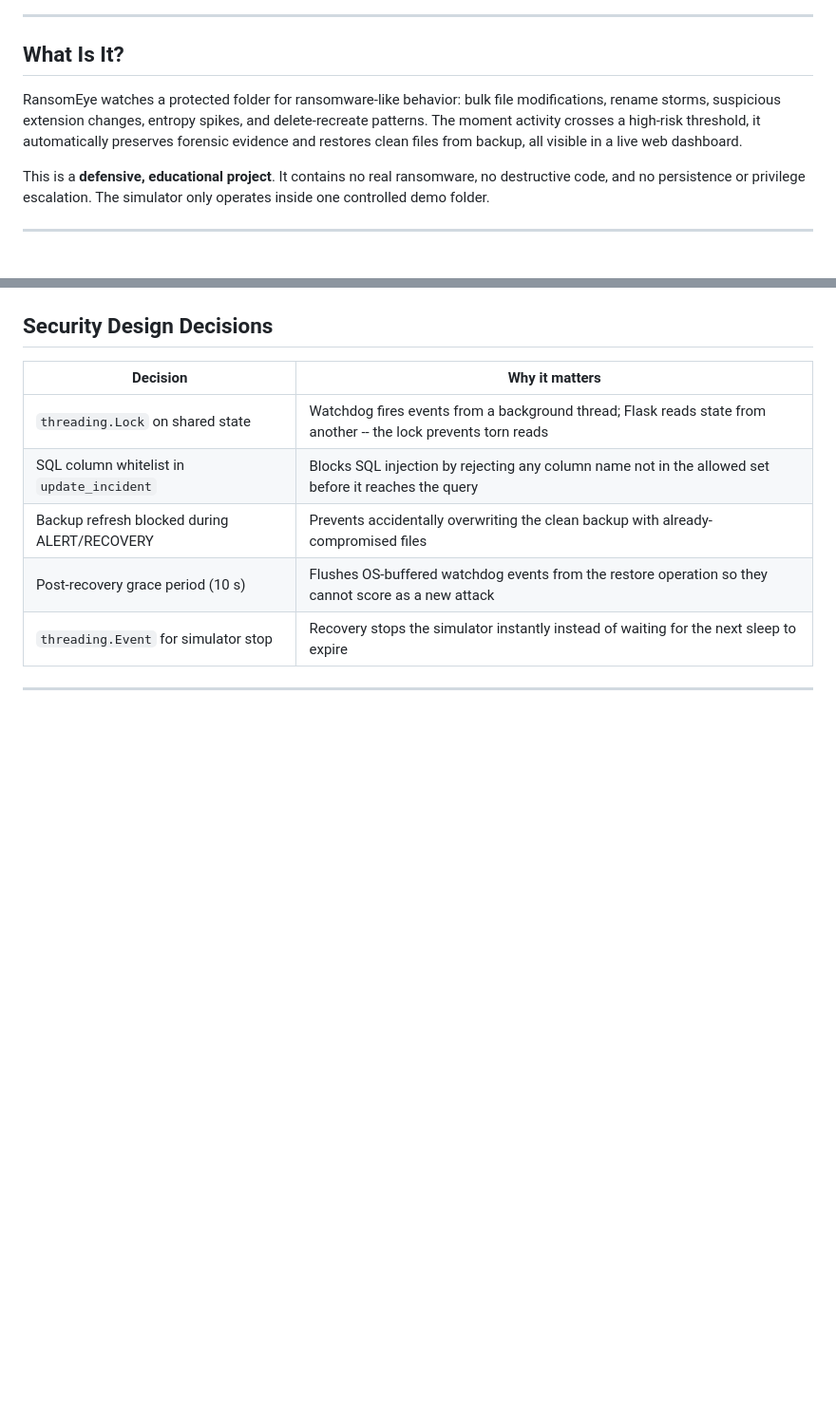
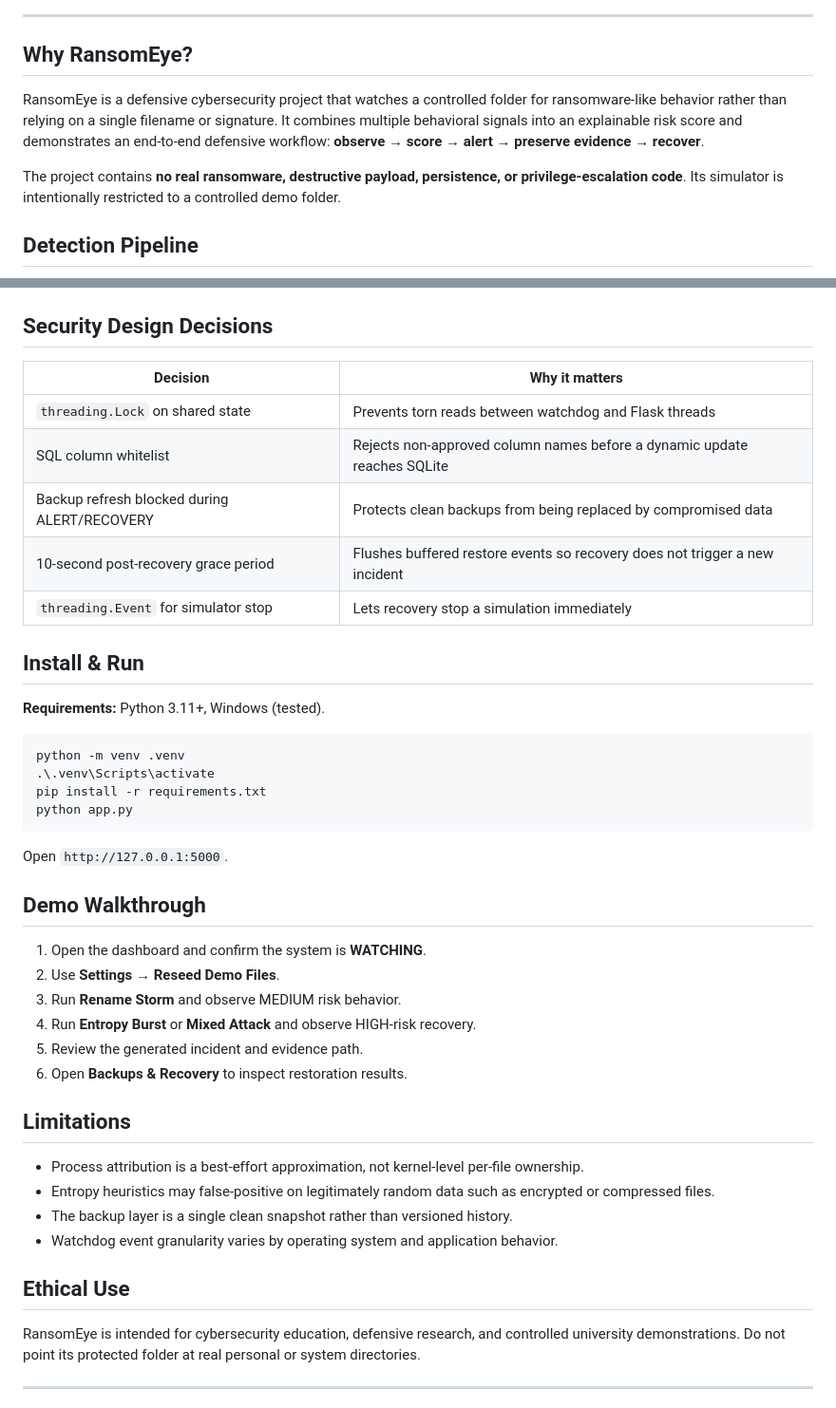
Before and after one commit to tarekkalsayed-pixel/Cybersecurity_Project, a Markdown page: README.md, 2 parts joined by grey strips. Shown at 95% size. GitHub-like rendering; blank space fills up the shorter version.

````diff
--- a/README.md
+++ b/README.md
@@ -6,11 +17,11 @@ Real-time ransomware behavior detection, explainable alerting, and automatic fil
 
 ---
 
-## What Is It?
+## Why RansomEye?
 
-RansomEye watches a protected folder for ransomware-like behavior: bulk file modifications, rename storms, suspicious extension changes, entropy spikes, and delete-recreate patterns. The moment activity crosses a high-risk threshold, it automatically preserves forensic evidence and restores clean files from backup, all visible in a live web dashboard.
+RansomEye is a defensive cybersecurity project that watches a controlled folder for ransomware-like behavior rather than relying on a single filename or signature. It combines multiple behavioral signals into an explainable risk score and demonstrates an end-to-end defensive workflow: **observe → score → alert → preserve evidence → recover**.
 
-This is a **defensive, educational project**. It contains no real ransomware, no destructive code, and no persistence or privilege escalation. The simulator only operates inside one controlled demo folder.
+The project contains **no real ransomware, destructive payload, persistence, or privilege-escalation code**. Its simulator is intentionally restricted to a controlled demo folder.
 
----
+## Detection Pipeline
 
@@ -154,11 +116,44 @@ Open **http://127.0.0.1:5000** in your browser.
 
 | Decision | Why it matters |
 |---|---|
-| `threading.Lock` on shared state | Watchdog fires events from a background thread; Flask reads state from another -- the lock prevents torn reads |
-| SQL column whitelist in `update_incident` | Blocks SQL injection by rejecting any column name not in the allowed set before it reaches the query |
-| Backup refresh blocked during ALERT/RECOVERY | Prevents accidentally overwriting the clean backup with already-compromised files |
-| Post-recovery grace period (10 s) | Flushes OS-buffered watchdog events from the restore operation so they cannot score as a new attack |
-| `threading.Event` for simulator stop | Recovery stops the simulator instantly instead of waiting for the next sleep to expire |
+| `threading.Lock` on shared state | Prevents torn reads between watchdog and Flask threads |
+| SQL column whitelist | Rejects non-approved column names before a dynamic update reaches SQLite |
+| Backup refresh blocked during ALERT/RECOVERY | Protects clean backups from being replaced by compromised data |
+| 10-second post-recovery grace period | Flushes buffered restore events so recovery does not trigger a new incident |
+| `threading.Event` for simulator stop | Lets recovery stop a simulation immediately |
+
+## Install & Run
+
+**Requirements:** Python 3.11+, Windows (tested).
+
+```powershell
+python -m venv .venv
+.\.venv\Scripts\activate
+pip install -r requirements.txt
+python app.py
+```
+
+Open `http://127.0.0.1:5000`.
+
+## Demo Walkthrough
+
+1. Open the dashboard and confirm the system is **WATCHING**.
+2. Use **Settings → Reseed Demo Files**.
+3. Run **Rename Storm** and observe MEDIUM risk behavior.
+4. Run **Entropy Burst** or **Mixed Attack** and observe HIGH-risk recovery.
+5. Review the generated incident and evidence path.
+6. Open **Backups & Recovery** to inspect restoration results.
+
+## Limitations
+
+- Process attribution is a best-effort approximation, not kernel-level per-file ownership.
+- Entropy heuristics may false-positive on legitimately random data such as encrypted or compressed files.
+- The backup layer is a single clean snapshot rather than versioned history.
+- Watchdog event granularity varies by operating system and application behavior.
+
+## Ethical Use
+
+RansomEye is intended for cybersecurity education, defensive research, and controlled university demonstrations. Do not point its protected folder at real personal or system directories.
 
 ---
 
````
Also changed, not shown: other parts of README.md (+78 -119 lines).
